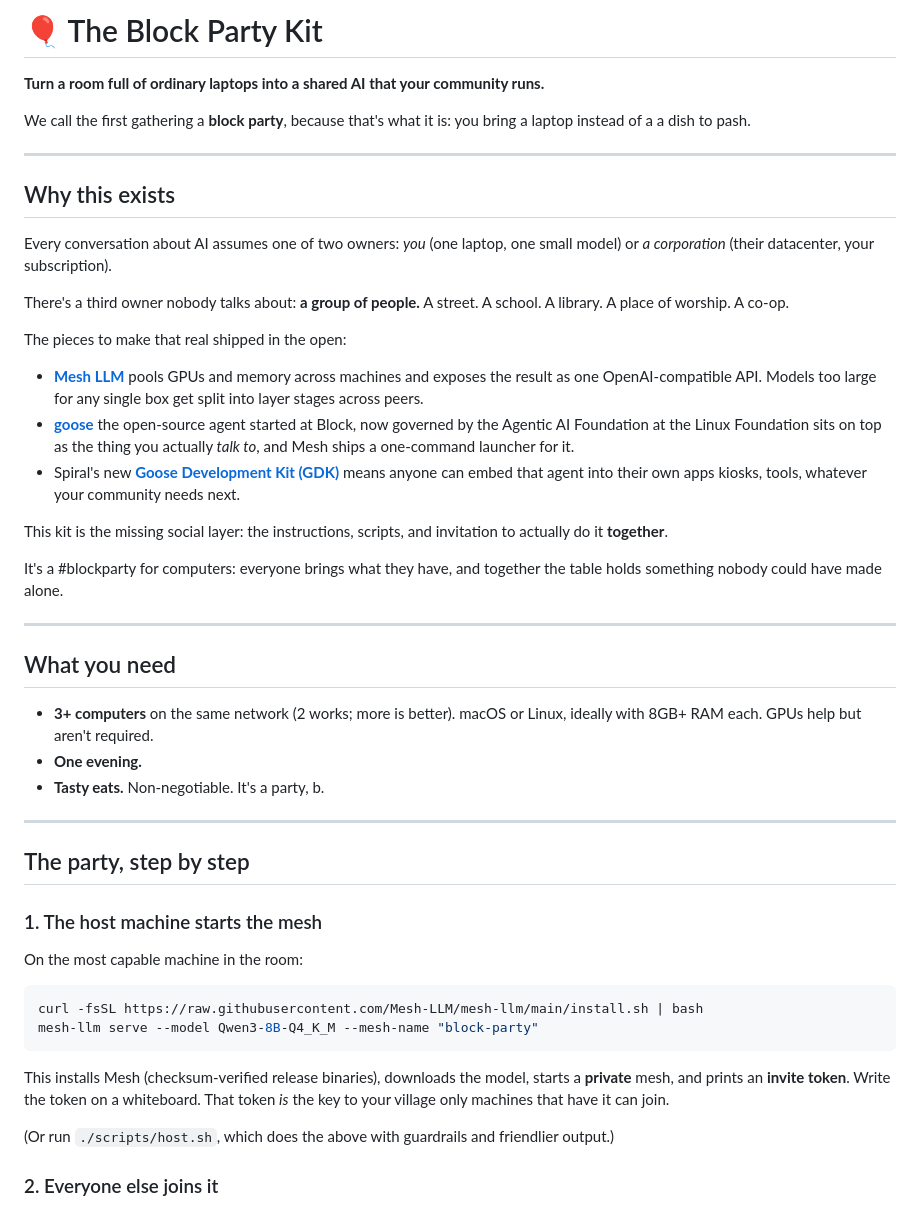
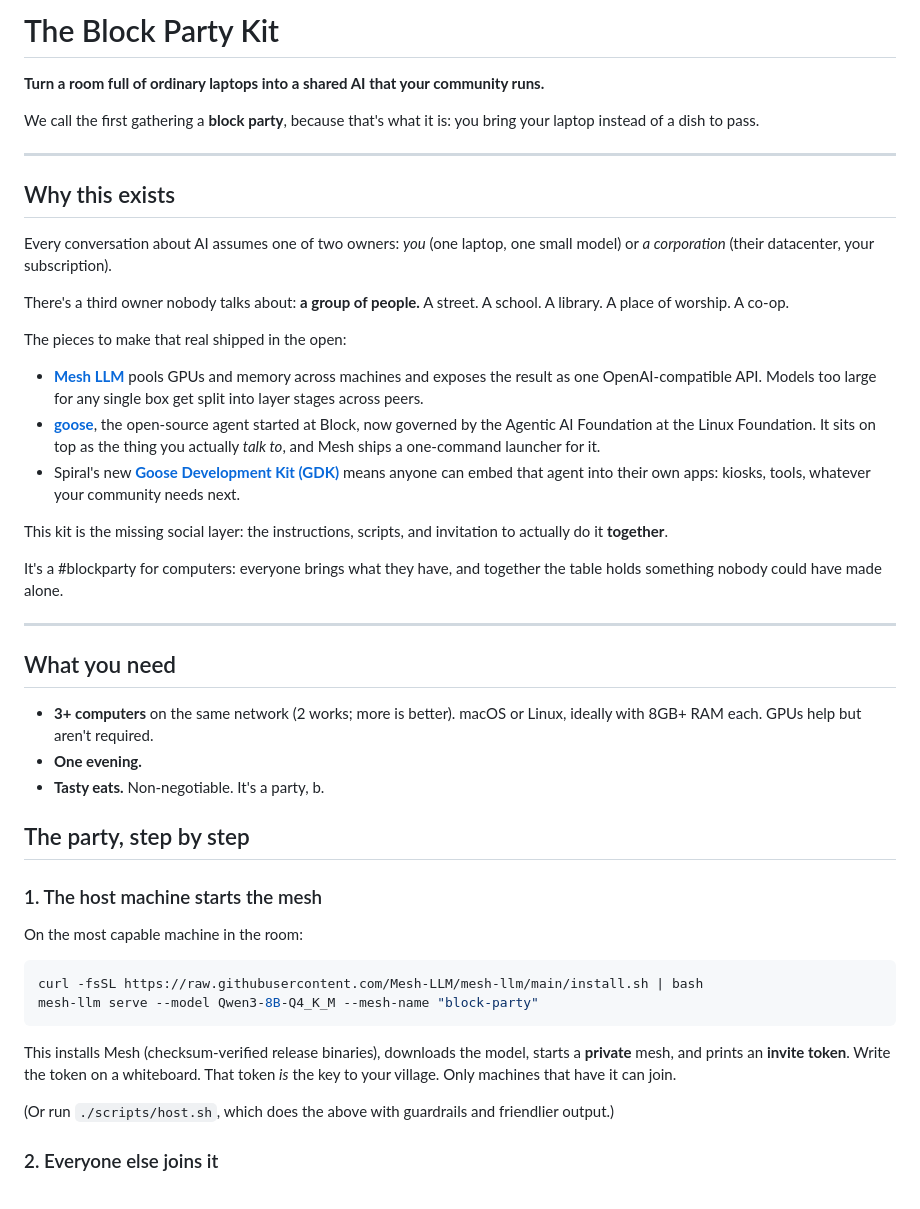
Before and after one commit to angelasonline/blockparty-kit, a Markdown page: README.md, the part around one of its changes. GitHub-like rendering.

```diff
--- a/README.md
+++ b/README.md
@@ -1,9 +1,9 @@
-# 🎈 The Block Party Kit
+# The Block Party Kit
 
 **Turn a room full of ordinary laptops into a shared AI that your community runs.**
 
 We call the first gathering a **block party**, because that's what it is:
-you bring a laptop instead of a a dish to pash.
+you bring your laptop instead of a dish to pass.
 
 ---
 
@@ -20,18 +20,19 @@ The pieces to make that real shipped in the open:
 - [**Mesh LLM**](https://github.com/Mesh-LLM/mesh-llm) pools GPUs and memory
   across machines and exposes the result as one OpenAI-compatible API. Models
   too large for any single box get split into layer stages across peers.
-- [**goose**](https://github.com/block/goose) the open-source agent
-  started at Block, now governed by the Agentic AI Foundation at the Linux
-  Foundation sits on top as the thing you actually *talk to*, and Mesh
-  ships a one-command launcher for it.
+- [**goose**](https://github.com/block/goose), the open-source agent started
+  at Block, now governed by the Agentic AI Foundation at the Linux Foundation.
+  It sits on top as the thing you actually *talk to*, and Mesh ships a
+  one-command launcher for it.
 - Spiral's new [**Goose Development Kit (GDK)**](https://spiral.xyz/goose/)
-  means anyone can embed that agent into their own apps kiosks, tools,
+  means anyone can embed that agent into their own apps: kiosks, tools,
   whatever your community needs next.
 
 This kit is the missing social layer: the instructions, scripts, and
 invitation to actually do it **together**.
 
-It's a #blockparty for computers: everyone brings what they have, and together the table holds something nobody could have made alone.
+It's a #blockparty for computers: everyone brings what they have, and
+together the table holds something nobody could have made alone.
 
 ---
 
@@ -41,8 +42,6 @@ It's a #blockparty for computers: everyone brings what they have, and together t
   macOS or Linux, ideally with 8GB+ RAM each. GPUs help but aren't required.
 - **One evening.**
 - **Tasty eats.** Non-negotiable. It's a party, b.
-
----
 
 ## The party, step by step
 
@@ -57,7 +56,7 @@ mesh-llm serve --model Qwen3-8B-Q4_K_M --mesh-name "block-party"
 
 This installs Mesh (checksum-verified release binaries), downloads the model,
 starts a **private** mesh, and prints an **invite token**. Write the token on
-a whiteboard. That token *is* the key to your village only machines that
+a whiteboard. That token *is* the key to your village. Only machines that
 have it can join.
 
 (Or run `./scripts/host.sh`, which does the above with guardrails and
```
Also changed, not shown: other parts of README.md (+9 -9 lines).
